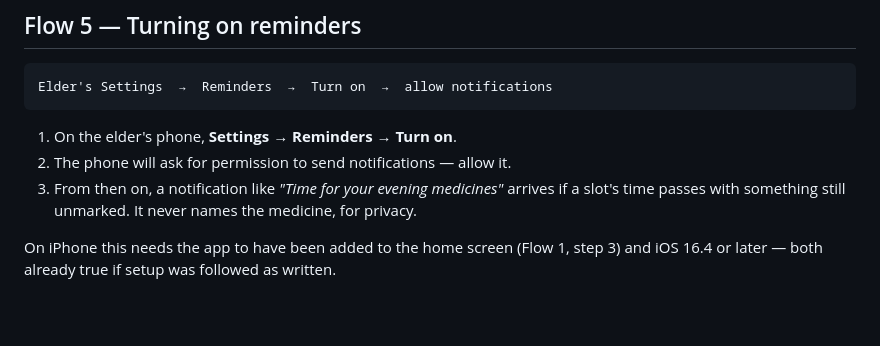
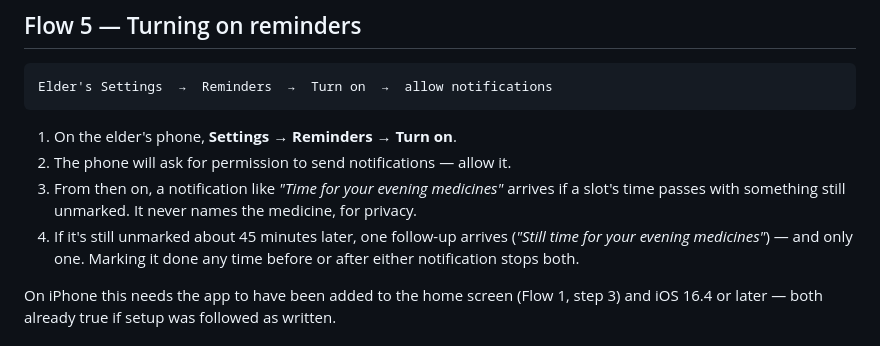
Before and after one commit to ahmedosama2013/medicinetracker, a Markdown page: docs/flow.md, the part around the change. GitHub-like rendering; blank space fills up the shorter version.

```diff
--- a/docs/flow.md
+++ b/docs/flow.md
@@ -89,6 +89,7 @@ Elder's Settings  →  Reminders  →  Turn on  →  allow notifications
 1. On the elder's phone, **Settings** → **Reminders** → **Turn on**.
 2. The phone will ask for permission to send notifications — allow it.
 3. From then on, a notification like *"Time for your evening medicines"* arrives if a slot's time passes with something still unmarked. It never names the medicine, for privacy.
+4. If it's still unmarked about 45 minutes later, one follow-up arrives (*"Still time for your evening medicines"*) — and only one. Marking it done any time before or after either notification stops both.
 
 On iPhone this needs the app to have been added to the home screen (Flow 1, step 3) and iOS 16.4 or later — both already true if setup was followed as written.
 
```
